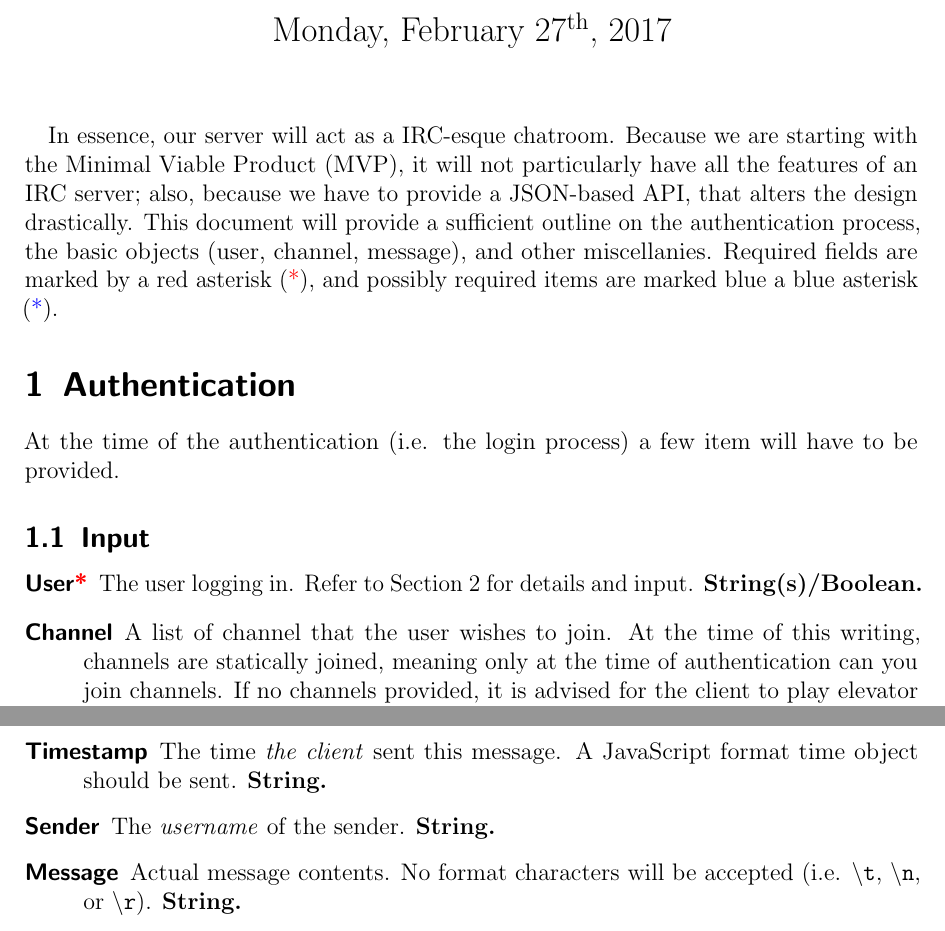
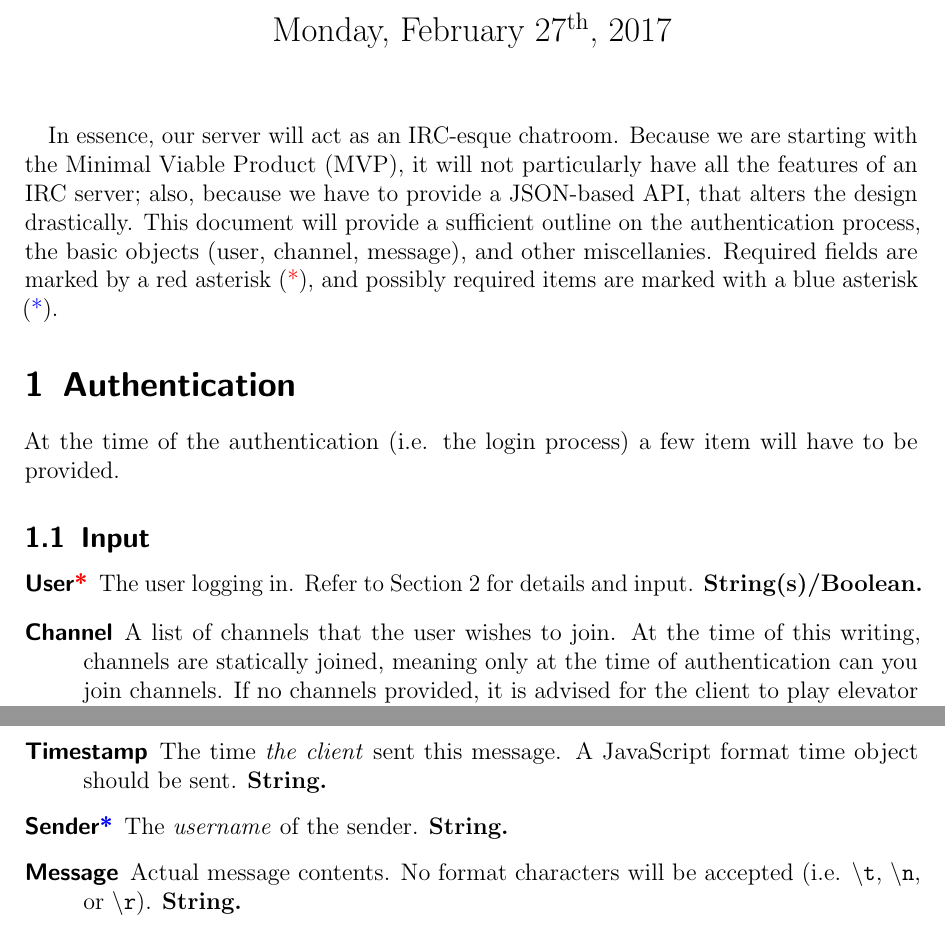
Before and after one commit to ian-howell/camelot, a LaTeX document (documentation/source/team-protocol-presentation.tex): two parts of pages 1 and 2 of 2, joined at a grey line, cut so that both start at the same text. The pictures show the PDF file documentation/team-protocol-presentation.pdf that the author committed with the source.

Commit message:
Mostly just minor spelling fixes.
Marked message's sender attribute as a possibly required attribute
This commit is really Ian Howell's.

```diff
--- a/documentation/source/team-protocol-presentation.tex
+++ b/documentation/source/team-protocol-presentation.tex
@@ -14,7 +14,7 @@
 \begin{document}
 \maketitle
 
-In essence, our server will act as a IRC-esque chatroom. Because we are starting with the Minimal Viable Product (MVP), it will not particularly have all the features of an IRC server; also, because we have to provide a JSON-based API, that alters the design drastically. This document will provide a sufficient outline on the authentication process, the basic objects (user, channel, message), and other miscellanies. Required fields are marked by a red asterisk (\req), and possibly required items are marked blue a blue asterisk (\reqalt).
+In essence, our server will act as an IRC-esque chatroom. Because we are starting with the Minimal Viable Product (MVP), it will not particularly have all the features of an IRC server; also, because we have to provide a JSON-based API, that alters the design drastically. This document will provide a sufficient outline on the authentication process, the basic objects (user, channel, message), and other miscellanies. Required fields are marked by a red asterisk (\req), and possibly required items are marked with a blue asterisk (\reqalt).
 
 
 \section{Authentication}
@@ -23,7 +23,7 @@ At the time of the authentication (i.e. the login process) a few item will have
 \subsection{Input}
 \begin{description}
     \item[User\req] The user logging in. Refer to Section \ref{sec:user} for details and input. \textbf{String(s)/Boolean.}
-    \item[Channel] A list of channel that the user wishes to join. At the time of this writing, channels are statically joined, meaning only at the time of authentication can you join channels. If no channels provided, it is advised for the client to play elevator music. Refer to Section \ref{sec:channel} for details and input. \textbf{Array.}
+    \item[Channel] A list of channels that the user wishes to join. At the time of this writing, channels are statically joined, meaning only at the time of authentication can you join channels. If no channels provided, it is advised for the client to play elevator music. Refer to Section \ref{sec:channel} for details and input. \textbf{Array.}
 \end{description}
 
 \subsection{Output}
```
Also changed, not shown: documentation/team-protocol-presentation.pdf, documentation/source/team-protocol-presentation.tex (2 more changed lines).
